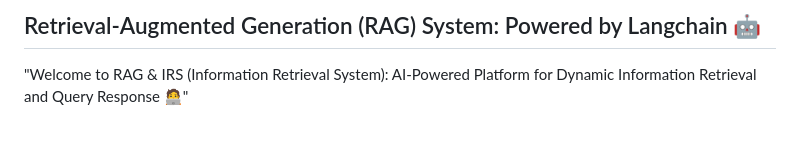
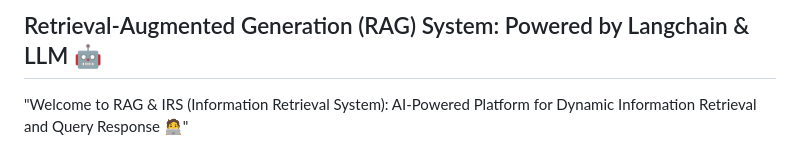
Before and after one commit to Shuhaib73/IRS_System_bot, a Markdown page: README.md, the part around the change. GitHub-like rendering.

```diff
--- a/README.md
+++ b/README.md
@@ -1,4 +1,4 @@
-## Retrieval-Augmented Generation (RAG) System: Powered by Langchain 🤖
+## Retrieval-Augmented Generation (RAG) System: Powered by Langchain & LLM 🤖
 
 "Welcome to RAG & IRS (Information Retrieval System): AI-Powered Platform for Dynamic Information Retrieval and Query Response 🧑‍💻"
 
```
